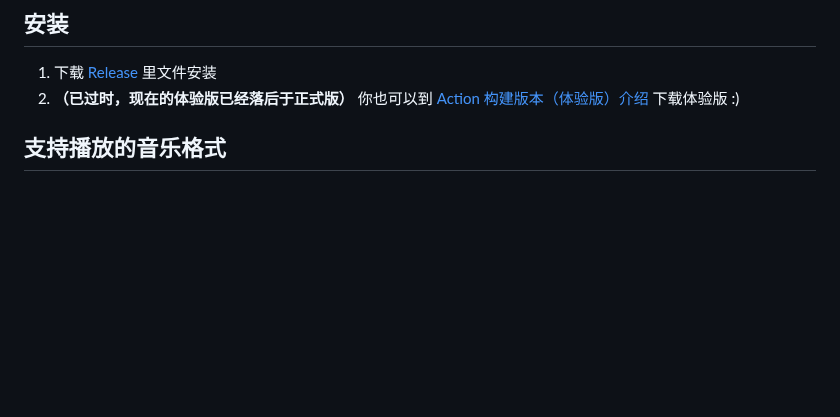
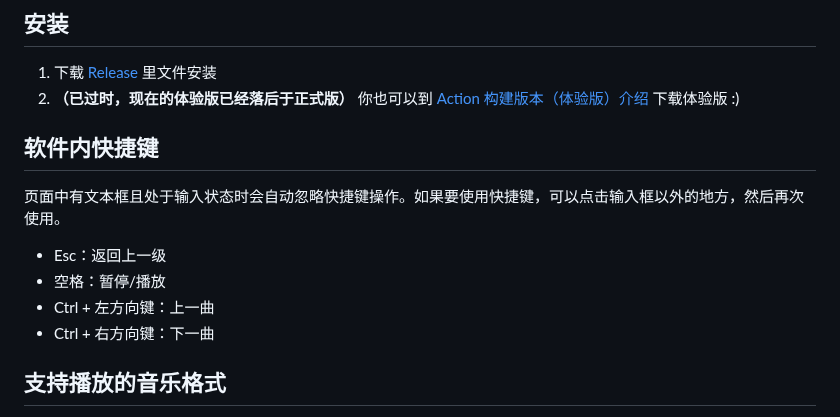
Before and after one commit to Ferry-200/coriander_player, a Markdown page: README.md, the part around the change. GitHub-like rendering; blank space fills up the shorter version.

```diff
--- a/README.md
+++ b/README.md
@@ -8,6 +8,13 @@
 ## 安装
 1. 下载 [Release](https://github.com/Ferry-200/coriander_player/releases/latest) 里文件安装
 2. **（已过时，现在的体验版已经落后于正式版）** 你也可以到 [Action 构建版本（体验版）介绍](https://github.com/Ferry-200/coriander_player/issues/49) 下载体验版 :)
+
+## 软件内快捷键
+页面中有文本框且处于输入状态时会自动忽略快捷键操作。如果要使用快捷键，可以点击输入框以外的地方，然后再次使用。
+- Esc：返回上一级
+- 空格：暂停/播放
+- Ctrl + 左方向键：上一曲
+- Ctrl + 右方向键：下一曲
 
 ## 支持播放的音乐格式
 - mp3, mp2, mp1
```
